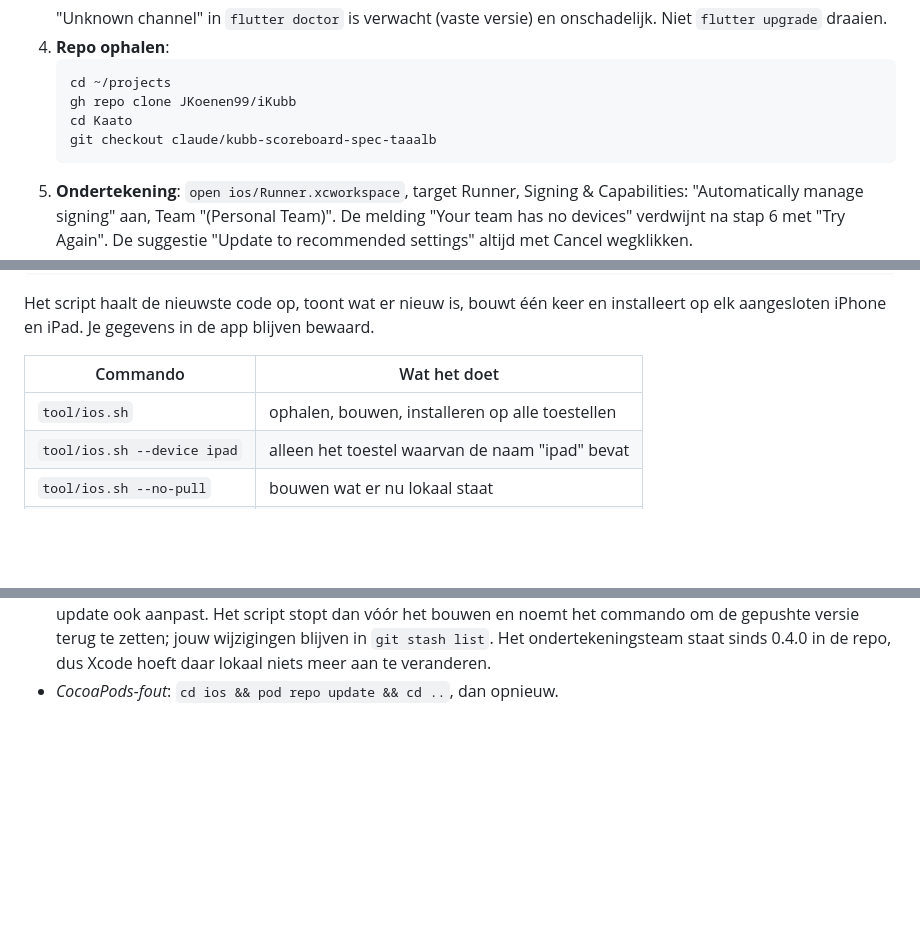
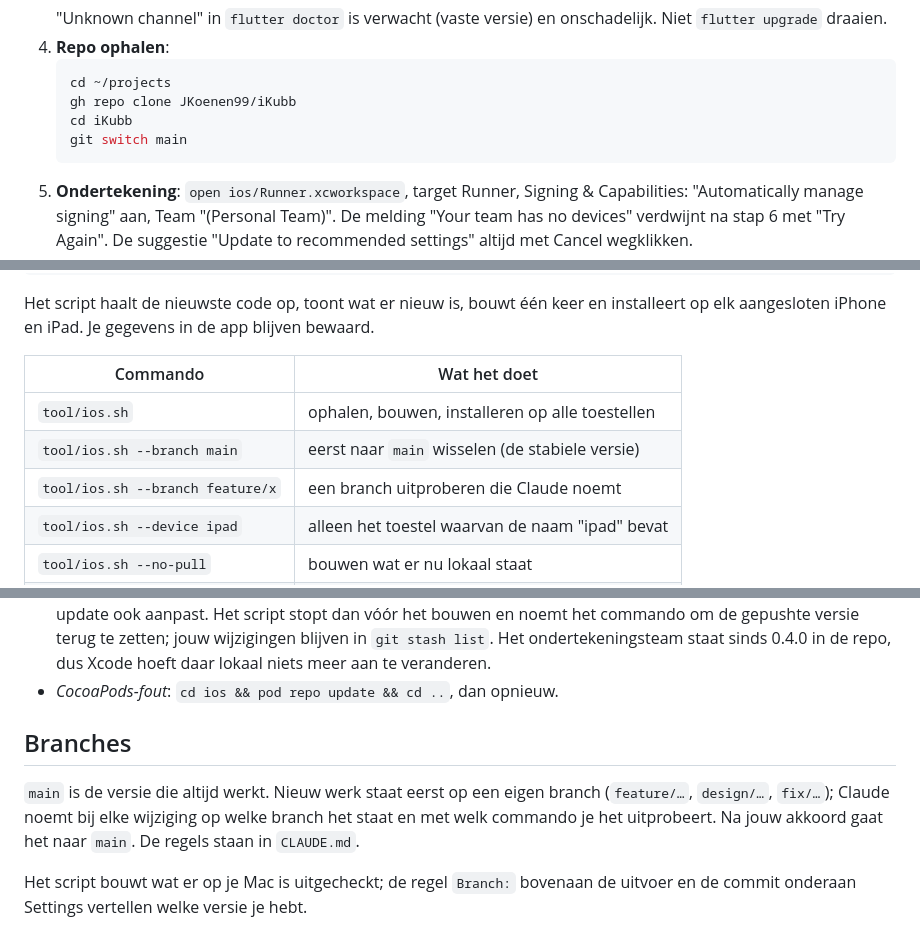
Before and after one commit to JKoenen99/iKubb, a Markdown page: docs/IOS_DEVICE_TESTING.md, 3 parts joined by grey strips. Rendered like a GitHub page; blank space fills up the shorter version.

Commit message:
Docs: branches section, new clones start on main, fix clone folder name
The previous commit's docs part did not apply. Also fixes a spot where
the iKubb -> Kaato rename turned "cd iKubb" after cloning into
"cd Kaato"; the repository folder is still iKubb.

Co-Authored-By: Claude Opus 5.5 <noreply@anthropic.com>
Claude-Session: https://claude.ai/code/session_01PQvQZqxRDwpjp4PSdBPLw6

````diff
--- a/docs/IOS_DEVICE_TESTING.md
+++ b/docs/IOS_DEVICE_TESTING.md
@@ -33,8 +33,8 @@ gratis Apple ID. Eén keer instellen, daarna bijwerken met één commando.
    ```bash
    cd ~/projects
    gh repo clone JKoenen99/iKubb
-   cd Kaato
-   git checkout claude/kubb-scoreboard-spec-taaalb
+   cd iKubb
+   git switch main
    ```
 5. **Ondertekening**: `open ios/Runner.xcworkspace`, target Runner,
    Signing & Capabilities: "Automatically manage signing" aan, Team
@@ -63,6 +63,8 @@ app blijven bewaard.
 | Commando | Wat het doet |
 |---|---|
 | `tool/ios.sh` | ophalen, bouwen, installeren op alle toestellen |
+| `tool/ios.sh --branch main` | eerst naar `main` wisselen (de stabiele versie) |
+| `tool/ios.sh --branch feature/x` | een branch uitproberen die Claude noemt |
 | `tool/ios.sh --device ipad` | alleen het toestel waarvan de naam "ipad" bevat |
 | `tool/ios.sh --no-pull` | bouwen wat er nu lokaal staat |
 | `tool/ios.sh --dev` | debug-run met hot reload (r, R, q) op één toestel |
@@ -121,3 +123,15 @@ Bij elke versie hoort een regel in `CHANGELOG.md`.
   `git stash list`. Het ondertekeningsteam staat sinds 0.4.0 in de repo,
   dus Xcode hoeft daar lokaal niets meer aan te veranderen.
 - *CocoaPods-fout*: `cd ios && pod repo update && cd ..`, dan opnieuw.
+
+## Branches
+
+`main` is de versie die altijd werkt. Nieuw werk staat eerst op een eigen
+branch (`feature/…`, `design/…`, `fix/…`); Claude noemt bij elke
+wijziging op welke branch het staat en met welk commando je het
+uitprobeert. Na jouw akkoord gaat het naar `main`. De regels staan in
+`CLAUDE.md`.
+
+Het script bouwt wat er op je Mac is uitgecheckt; de regel `Branch:`
+bovenaan de uitvoer en de commit onderaan Settings vertellen welke versie
+je hebt.
````
Also changed, not shown: README.md (+6 -0 lines).
